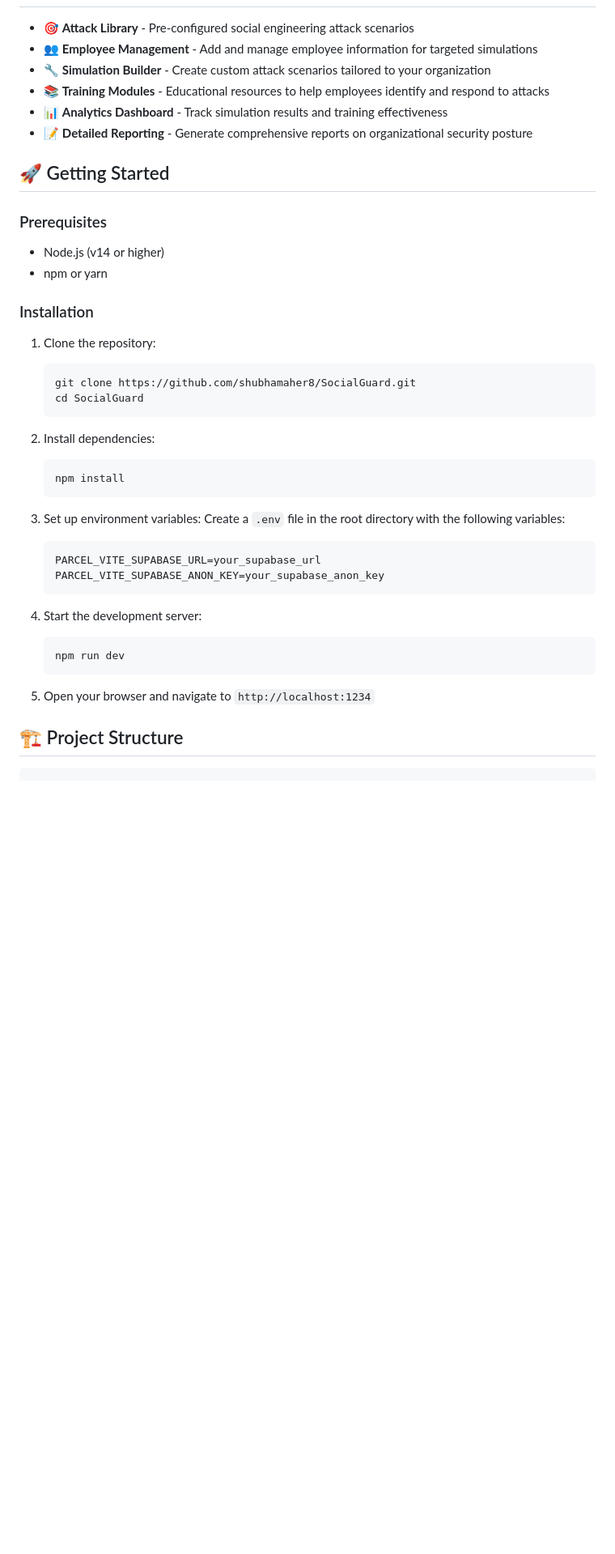
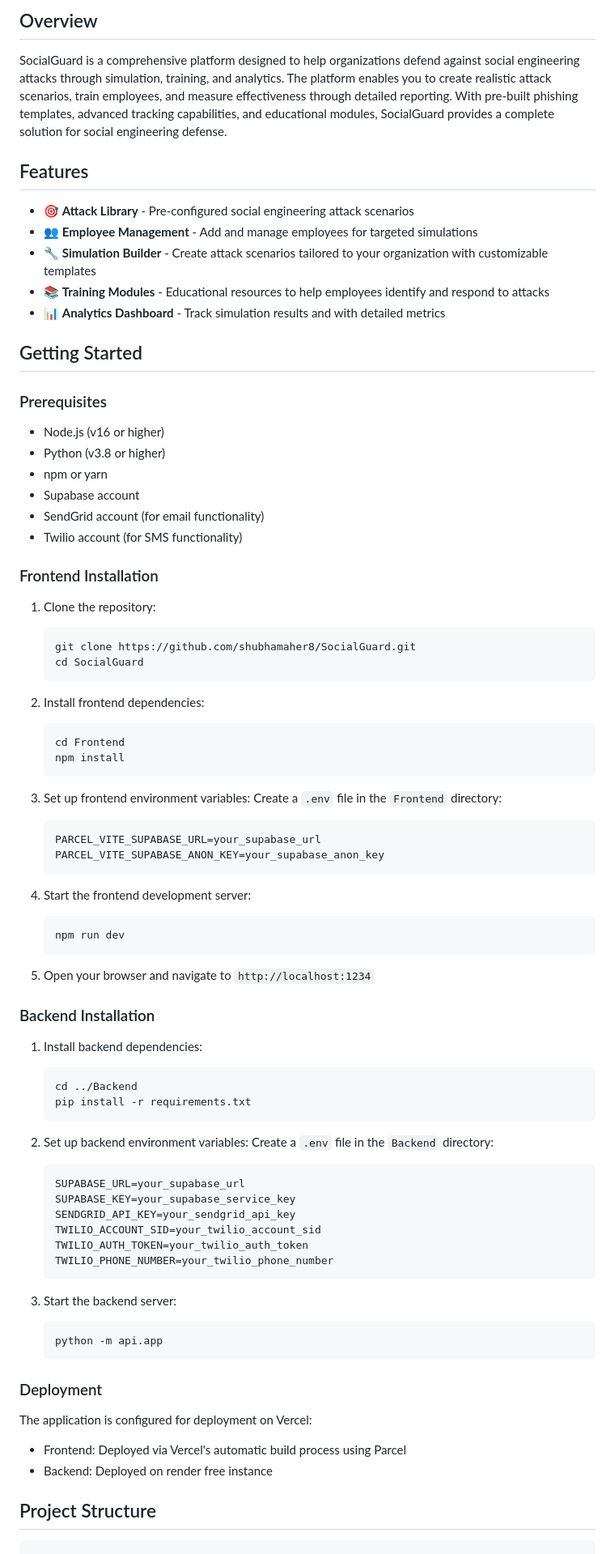
Before and after one commit to shubhamaher8/SocialGuard, a Markdown page: README.md, the part around one of its changes. Shown at 81% size. Rendered like a GitHub page; blank space fills up the shorter version.

Commit message:
Update README.md to enhance project documentation; add prototype screenshots, clarify installation steps, and improve feature descriptions

````diff
--- a/README.md
+++ b/README.md
@@ -14,19 +24,27 @@ SocialGuard is a comprehensive platform designed to help organizations defend ag
+## Overview
+
+SocialGuard is a comprehensive platform designed to help organizations defend against social engineering attacks through simulation, training, and analytics. The platform enables you to create realistic attack scenarios, train employees, and measure effectiveness through detailed reporting. With pre-built phishing templates, advanced tracking capabilities, and educational modules, SocialGuard provides a complete solution for social engineering defense.
+
+## Features
 
 - 🎯 **Attack Library** - Pre-configured social engineering attack scenarios
-- 👥 **Employee Management** - Add and manage employee information for targeted simulations
-- 🔧 **Simulation Builder** - Create custom attack scenarios tailored to your organization
+- 👥 **Employee Management** - Add and manage employees for targeted simulations
+- 🔧 **Simulation Builder** - Create attack scenarios tailored to your organization with customizable templates
 - 📚 **Training Modules** - Educational resources to help employees identify and respond to attacks
-- 📊 **Analytics Dashboard** - Track simulation results and training effectiveness
-- 📝 **Detailed Reporting** - Generate comprehensive reports on organizational security posture
+- 📊 **Analytics Dashboard** - Track simulation results and  with detailed metrics
 
-## 🚀 Getting Started
+## Getting Started
 
 ### Prerequisites
 
-- Node.js (v14 or higher)
+- Node.js (v16 or higher)
+- Python (v3.8 or higher)
 - npm or yarn
+- Supabase account
+- SendGrid account (for email functionality)
+- Twilio account (for SMS functionality)
 
-### Installation
+### Frontend Installation
 
 1. Clone the repository:
    ```bash
@@ -34,26 +52,58 @@ SocialGuard is a comprehensive platform designed to help organizations defend ag
    cd SocialGuard
    ```
 
-2. Install dependencies:
+2. Install frontend dependencies:
    ```bash
+   cd Frontend
    npm install
    ```
 
-3. Set up environment variables:
-   Create a `.env` file in the root directory with the following variables:
+3. Set up frontend environment variables:
+   Create a `.env` file in the `Frontend` directory:
    ```
    PARCEL_VITE_SUPABASE_URL=your_supabase_url
    PARCEL_VITE_SUPABASE_ANON_KEY=your_supabase_anon_key
    ```
 
-4. Start the development server:
+4. Start the frontend development server:
    ```bash
    npm run dev
    ```
 
 5. Open your browser and navigate to `http://localhost:1234`
 
-## 🏗️ Project Structure
+### Backend Installation
+
+1. Install backend dependencies:
+   ```bash
+   cd ../Backend
+   pip install -r requirements.txt
+   ```
+
+2. Set up backend environment variables:
+   Create a `.env` file in the `Backend` directory:
+   ```
+   SUPABASE_URL=your_supabase_url
+   SUPABASE_KEY=your_supabase_service_key
+   SENDGRID_API_KEY=your_sendgrid_api_key
+   TWILIO_ACCOUNT_SID=your_twilio_account_sid
+   TWILIO_AUTH_TOKEN=your_twilio_auth_token
+   TWILIO_PHONE_NUMBER=your_twilio_phone_number
+   ```
+
+3. Start the backend server:
+   ```bash
+   python -m api.app
+   ```
+
+### Deployment
+
+The application is configured for deployment on Vercel:
+
+- Frontend: Deployed via Vercel's automatic build process using Parcel
+- Backend: Deployed on render free instance
+
+## Project Structure
 
 ```
 SocialGuard/
````
Also changed, not shown: other parts of README.md (+79 -41 lines).
